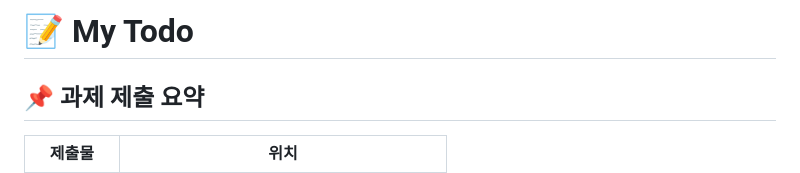
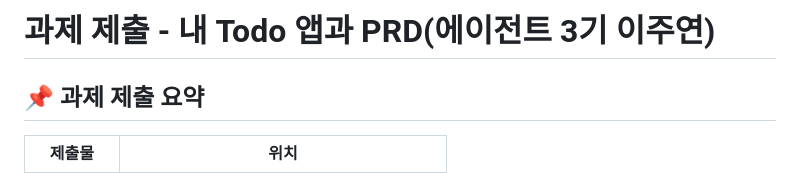
Before and after one commit to agogdim99-ux/my-todo, a Markdown page: README.md, the part around the change. Drawn GitHub-style.

Commit message:
제목 변경 + 클라우드 캡처 추가

```diff
--- a/README.md
+++ b/README.md
@@ -1,4 +1,4 @@
-# 📝 My Todo
+# 과제 제출 - 내 Todo 앱과 PRD(에이전트 3기 이주연)
 
 ## 📌 과제 제출 요약
 
```
